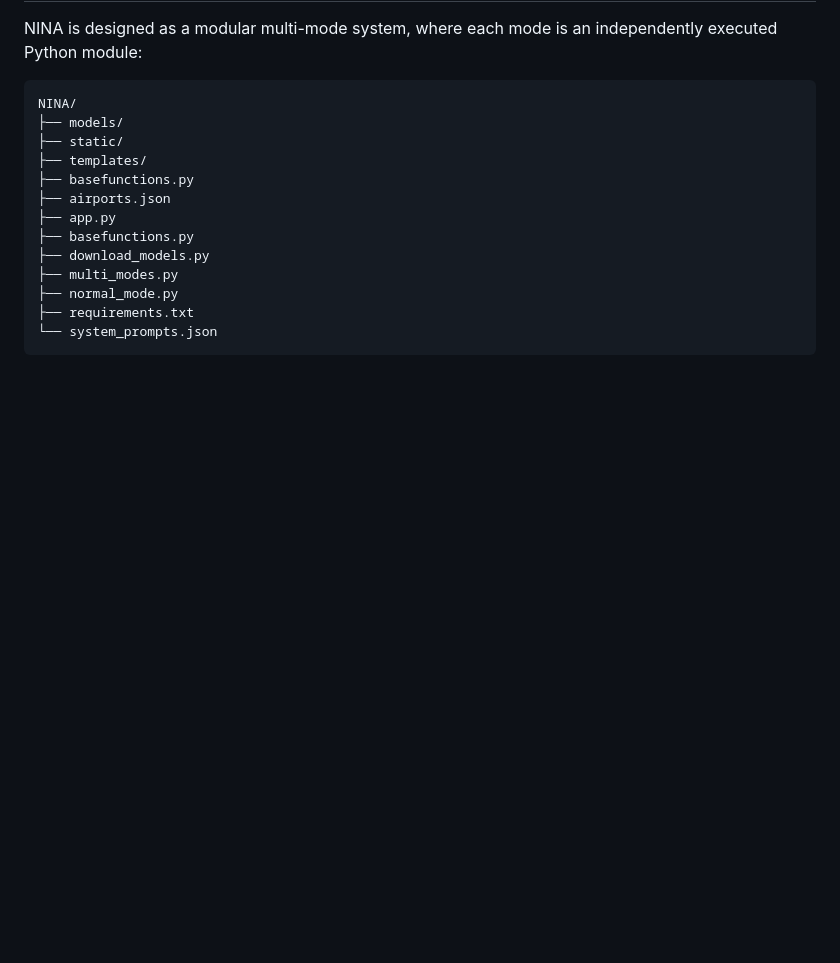
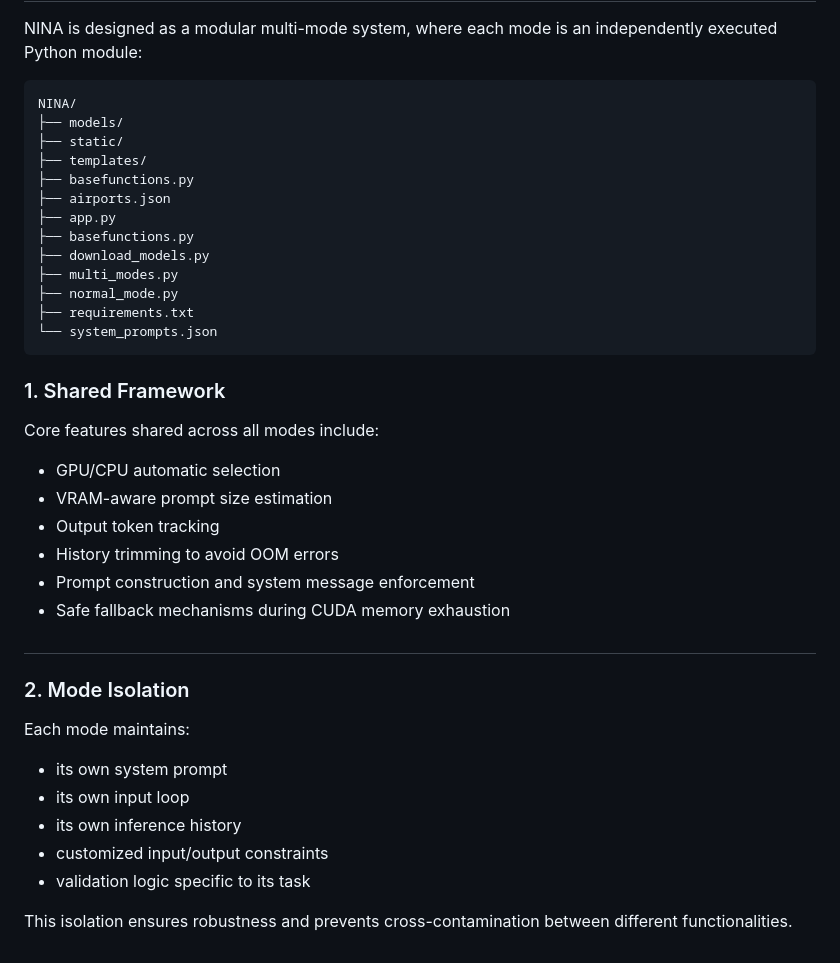
Before and after one commit to mehedihassanarman/NINA, a Markdown page: README.md, the part around one of its changes. Rendered like a GitHub page; blank space fills up the shorter version.

````diff
--- a/README.md
+++ b/README.md
@@ -109,3 +109,24 @@ NINA/
 ├── requirements.txt
 └── system_prompts.json
 ```
+
+### 1. Shared Framework
+Core features shared across all modes include:
+* GPU/CPU automatic selection
+* VRAM-aware prompt size estimation
+* Output token tracking
+* History trimming to avoid OOM errors
+* Prompt construction and system message enforcement
+* Safe fallback mechanisms during CUDA memory exhaustion
+
+##
+### 2. Mode Isolation
+
+Each mode maintains:
+* its own system prompt
+* its own input loop
+* its own inference history
+* customized input/output constraints
+* validation logic specific to its task
+
+This isolation ensures robustness and prevents cross-contamination between different functionalities.
````
Also changed, not shown: other parts of README.md (+1 -1 lines).
